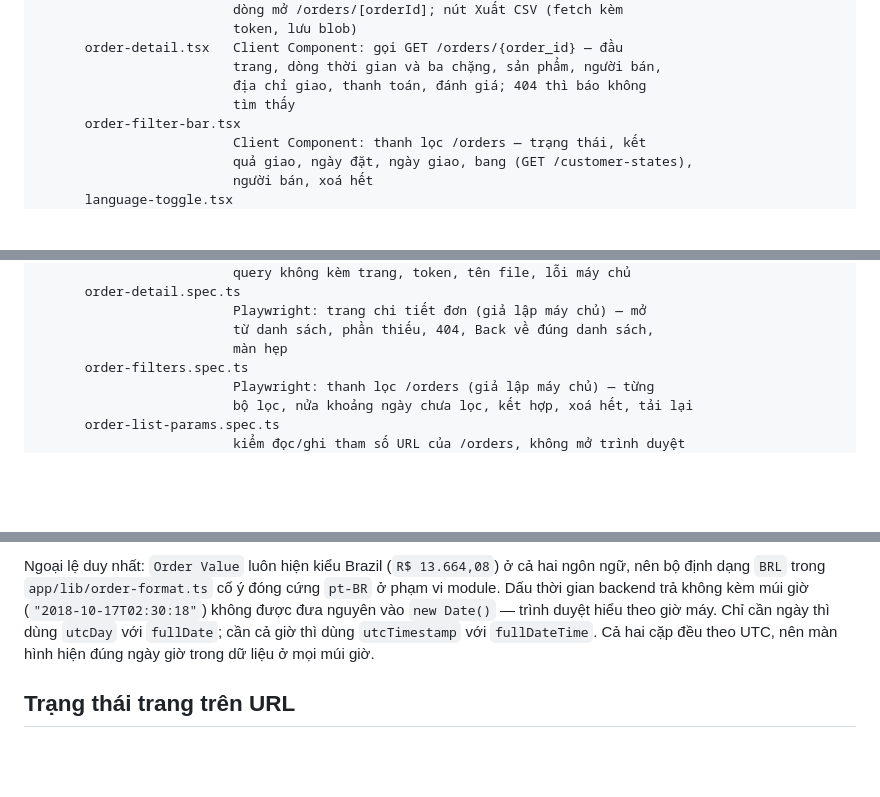
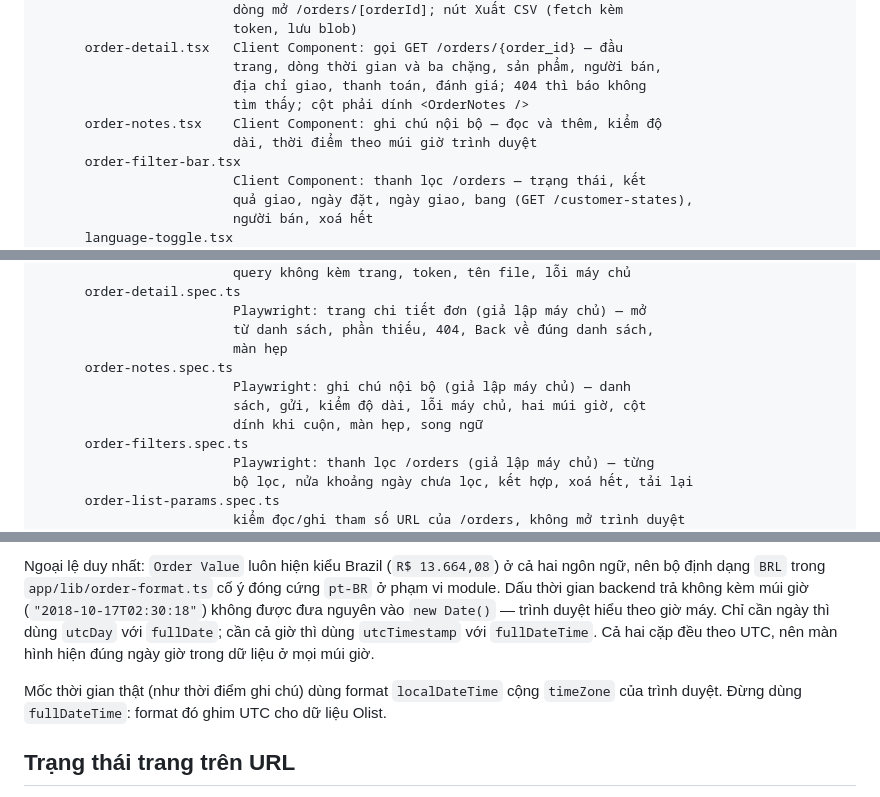
Before and after one commit to anthinh-io/shipguard, a Markdown page: frontend/README.md, 3 parts joined by grey strips. GitHub-like rendering; blank space fills up the shorter version.

```diff
--- a/frontend/README.md
+++ b/frontend/README.md
@@ -90,7 +90,9 @@ frontend/
       order-detail.tsx   Client Component: gọi GET /orders/{order_id} — đầu
                          trang, dòng thời gian và ba chặng, sản phẩm, người bán,
                          địa chỉ giao, thanh toán, đánh giá; 404 thì báo không
-                         tìm thấy
+                         tìm thấy; cột phải dính <OrderNotes />
+      order-notes.tsx    Client Component: ghi chú nội bộ — đọc và thêm, kiểm độ
+                         dài, thời điểm theo múi giờ trình duyệt
       order-filter-bar.tsx
                          Client Component: thanh lọc /orders — trạng thái, kết
                          quả giao, ngày đặt, ngày giao, bang (GET /customer-states),
@@ -124,6 +126,10 @@ frontend/
                          Playwright: trang chi tiết đơn (giả lập máy chủ) — mở
                          từ danh sách, phần thiếu, 404, Back về đúng danh sách,
                          màn hẹp
+      order-notes.spec.ts
+                         Playwright: ghi chú nội bộ (giả lập máy chủ) — danh
+                         sách, gửi, kiểm độ dài, lỗi máy chủ, hai múi giờ, cột
+                         dính khi cuộn, màn hẹp, song ngữ
       order-filters.spec.ts
                          Playwright: thanh lọc /orders (giả lập máy chủ) — từng
                          bộ lọc, nửa khoảng ngày chưa lọc, kết hợp, xoá hết, tải lại
@@ -258,6 +264,9 @@ theo giờ máy. Chỉ cần ngày thì dùng `utcDay` với `fullDate`; cần c
 `utcTimestamp` với `fullDateTime`. Cả hai cặp đều theo UTC, nên màn hình hiện đúng
 ngày giờ trong dữ liệu ở mọi múi giờ.
 
+Mốc thời gian thật (như thời điểm ghi chú) dùng format `localDateTime` cộng `timeZone` của
+trình duyệt. Đừng dùng `fullDateTime`: format đó ghim UTC cho dữ liệu Olist.
+
 ## Trạng thái trang trên URL
 
 Trang nào cần giữ tìm kiếm, sắp xếp hay số trang trên URL (để gửi đường liên kết
```
Also changed, not shown: backend/README.md (+21 -2 lines).
